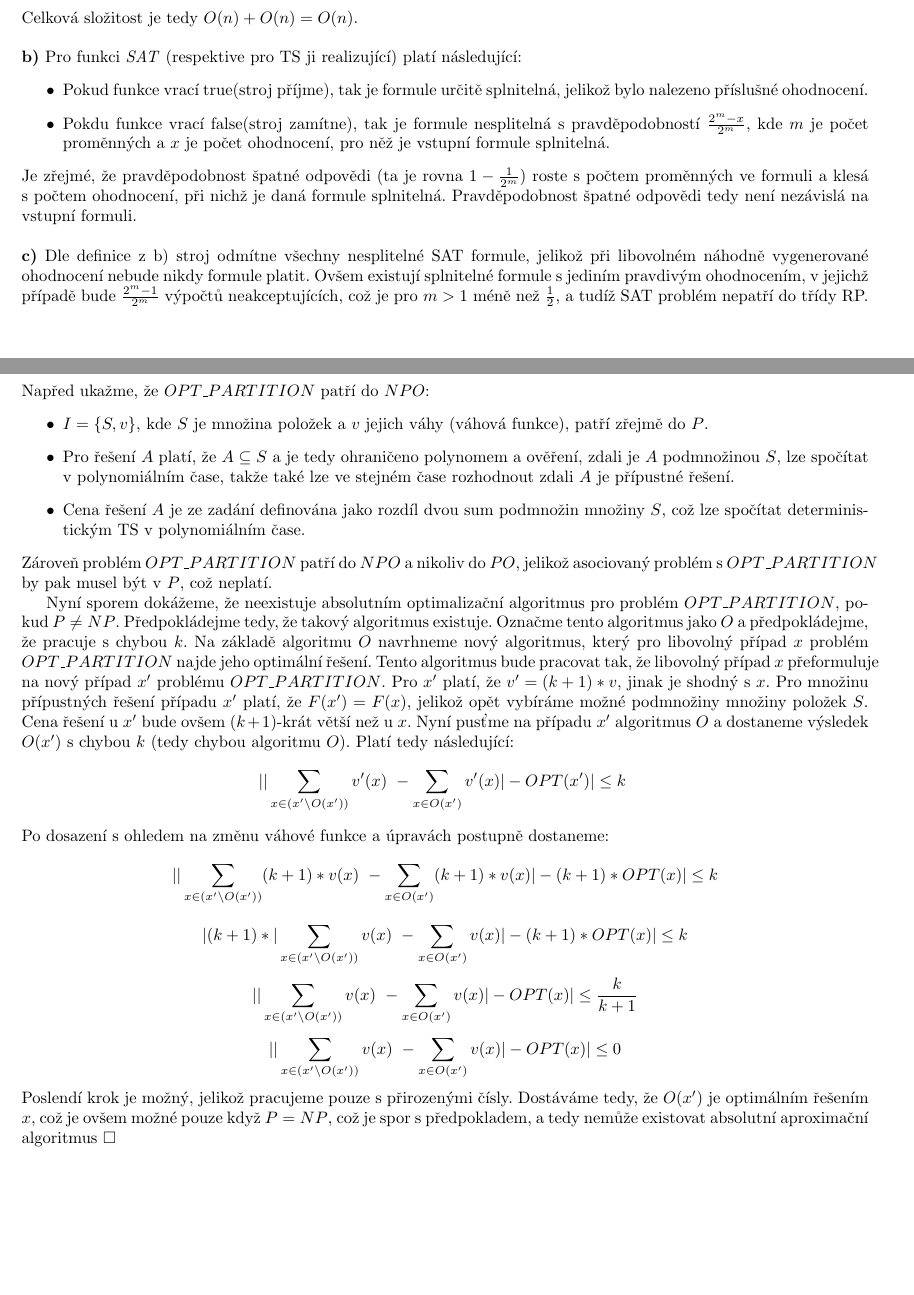
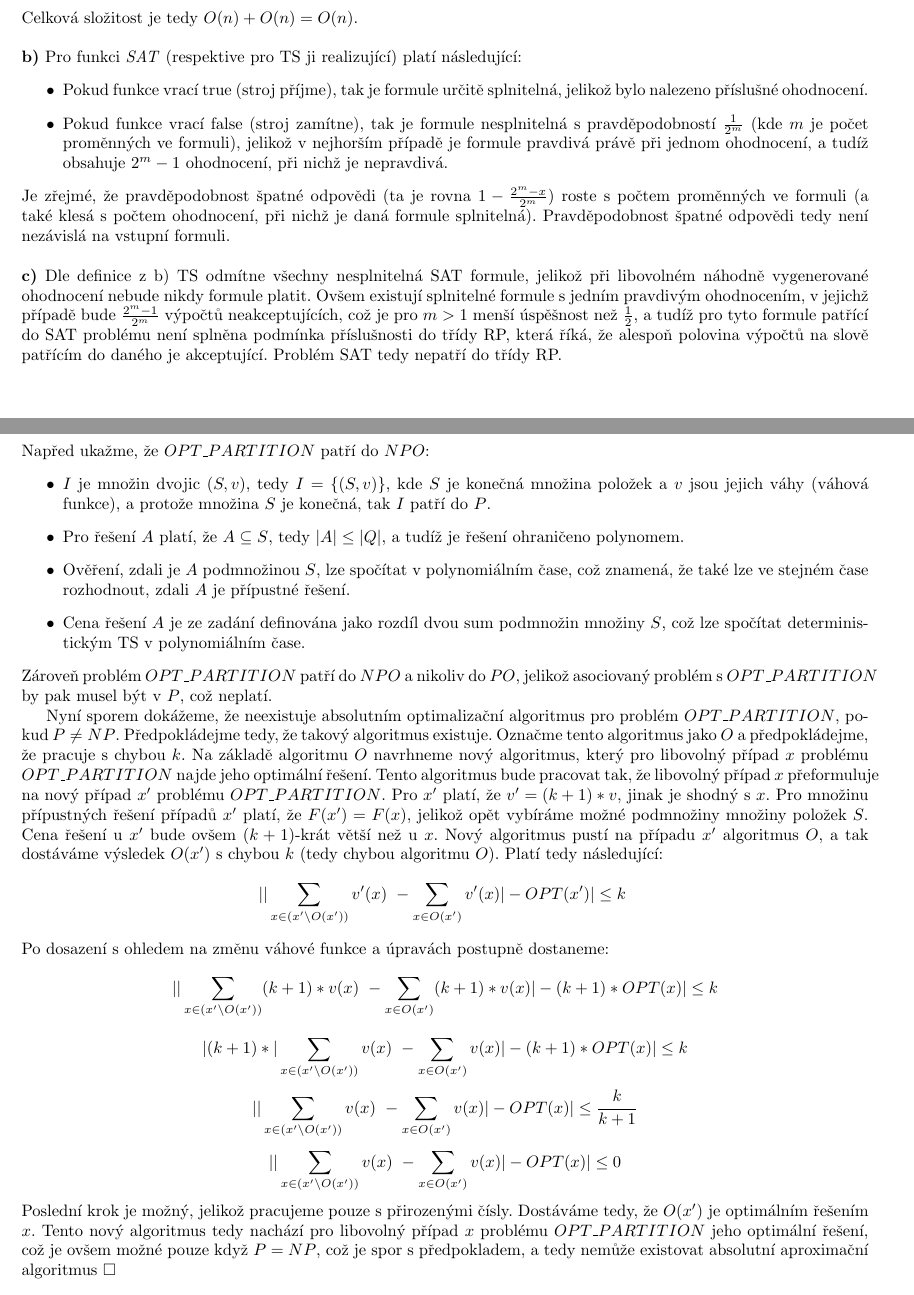
Before and after one commit to martinhruska/SLO, a LaTeX document (ukol3/reseni/slo3.tex): two parts of pages 1 and 2 of 2, joined at a grey line, cut so that both start at the same text. Compiled offline with pdfLaTeX.

Commit message:
another version

```diff
--- a/ukol3/reseni/slo3.tex
+++ b/ukol3/reseni/slo3.tex
@@ -46,28 +46,34 @@ Celková složitost je tedy $O(n)+O(n)=O(n)$.
 
 \noindent\textbf{b)} Pro funkci \emph{SAT} (respektive pro TS ji realizující) platí následující:
 \begin{itemize}
-    \item Pokud funkce vrací \tre (stroj příjme), tak je formule určitě splnitelná, jelikož bylo nalezeno příslušné ohodnocení.
-    \item Pokdu funkce vrací \fls (stroj zamítne), tak je formule nesplitelná s~pravděpodobností $\frac{2^m-x}{2^m}$, kde $m$ je počet proměnných a
-    $x$ je počet ohodnocení, pro něž je vstupní formule splnitelná.
+    \item Pokud funkce vrací \tre\ (stroj příjme), tak je formule určitě splnitelná, jelikož bylo nalezeno příslušné ohodnocení.
+    \item Pokud funkce vrací \fls\ (stroj zamítne), tak je formule nesplnitelná s~pravděpodobností $\frac{1}{2^m}$ (kde $m$ je počet proměnných
+    ve formuli), jelikož v~nejhorším případě je formule pravdivá právě při jednom ohodnocení, a tudíž obsahuje $2^m-1$ ohodnocení,
+    při nichž je nepravdivá.
+    %\item Pokud funkce vrací \fls\ (stroj zamítne), tak je formule nesplnitelná s~pravděpodobností $\frac{2^m-x}{2^m}$, kde $m$ je počet proměnných a
+    %$x$ je počet ohodnocení, pro něž je vstupní formule splnitelná.
 \end{itemize}
-Je zřejmé, že pravděpodobnost špatné odpovědi (ta je rovna $1-\frac{1}{2^m}$) roste s~počtem proměnných ve formuli a
-klesá s~počtem ohodnocení, při nichž je daná formule splnitelná.
+Je zřejmé, že pravděpodobnost špatné odpovědi (ta je rovna $1-\frac{2^m-x}{2^m}$) roste s~počtem proměnných ve formuli
+(a také klesá s~počtem ohodnocení, při nichž je daná formule splnitelná).
 Pravděpodobnost špatné odpovědi tedy není nezávislá na vstupní formuli.
 \\
 
-\noindent\textbf{c)} Dle definice z~b) stroj odmítne všechny nesplitelné SAT formule, jelikož při libovolném náhodně vygenerované ohodnocení nebude
+\noindent\textbf{c)} Dle definice z~b) TS odmítne všechny nesplnitelná SAT formule, jelikož při libovolném náhodně vygenerované ohodnocení nebude
 nikdy formule platit.
-Ovšem existují splnitelné formule s~jediním pravdivým ohodnocením, v~jejichž případě bude $\frac{2^m-1}{2^m}$ výpočtů neakceptujících,
-což je pro $m>1$ méně než $\frac{1}{2}$, a tudíž SAT problém nepatří do třídy RP.
+Ovšem existují splnitelné formule s~jedním pravdivým ohodnocením, v~jejichž případě bude $\frac{2^m-1}{2^m}$ výpočtů neakceptujících,
+což je pro $m>1$ menší úspěšnost než $\frac{1}{2}$, a tudíž pro tyto formule patřící do SAT problému není splněna podmínka příslušnosti do třídy RP,
+která říká, že alespoň polovina výpočtů na slově patřícím do daného je akceptující.
+Problém SAT tedy nepatří do třídy RP.
 
 \pagebreak
 
 \section*{\centering{2. příklad}}
 Napřed ukažme, že $\prt$ patří do $NPO$:
 \begin{itemize}
- \item $I=\{S,v\}$, kde $S$ je množina položek a $v$ jejich váhy (váhová funkce), patří zřejmě do $P$.
- \item Pro řešení $A$ platí, že $A\subseteq S$ a je tedy ohraničeno polynomem a ověření, zdali je $A$ podmnožinou $S$, lze spočítat v~polynomiálním čase,
-       takže také lze ve stejném čase rozhodnout zdali $A$ je přípustné řešení.
+ \item $I$ je množin dvojic $(S,v)$, tedy $I=\{(S,v)\}$, kde $S$ je konečná množina položek a $v$ jsou jejich váhy (váhová funkce), a protože
+  množina $S$ je konečná, tak $I$ patří do $P$.
+ \item Pro řešení $A$ platí, že $A\subseteq S$, tedy $|A|\leq |Q|$, a tudíž je řešení ohraničeno polynomem.
+ \item Ověření, zdali je $A$ podmnožinou $S$, lze spočítat v~polynomiálním čase, což znamená, že také lze ve stejném čase rozhodnout, zdali $A$ je přípustné řešení.
  \item Cena řešení $A$ je ze zadání definována jako rozdíl dvou sum podmnožin množiny $S$,
  což lze spočítat deterministickým TS v~polynomiálním čase.
 \end{itemize}
@@ -76,12 +82,12 @@ Napřed ukažme, že $\prt$ patří do $NPO$:
  Nyní sporem dokážeme, že neexistuje absolutním optimalizační algoritmus pro problém $\prt$, pokud $P \neq NP$.
  Předpokládejme tedy, že takový algoritmus existuje.
  Označme tento algoritmus jako $O$ a předpokládejme, že pracuje s~chybou $k$.
- Na základě algoritmu $O$ navrhneme nový algoritmus, který pro libovolný případ $x$ problém $\prt$ najde jeho optimální řešení.
+ Na základě algoritmu $O$ navrhneme nový algoritmus, který pro libovolný případ $x$ problému $\prt$ najde jeho optimální řešení.
  Tento algoritmus bude pracovat tak, že libovolný případ $x$ přeformuluje na nový případ $x'$ problému $\prt$.
  Pro $x'$ platí, že $v'=(k+1)*v$, jinak je shodný s~$x$.
- Pro množinu přípustných řešení případu $x'$ platí, že $F(x')=F(x)$, jelikož opět vybíráme možné podmnožiny množiny položek $S$.
+ Pro množinu přípustných řešení případů $x'$ platí, že $F(x')=F(x)$, jelikož opět vybíráme možné podmnožiny množiny položek $S$.
  Cena řešení u~$x'$ bude ovšem $(k+1)$-krát větší než u~$x$.
- Nyní pusťme na případu $x'$ algoritmus $O$ a dostaneme výsledek $O(x')$ s~chybou $k$ (tedy chybou algoritmu $O$).
+ Nový algoritmus pustí na případu $x'$ algoritmus $O$, a tak dostáváme výsledek $O(x')$ s~chybou $k$ (tedy chybou algoritmu $O$).
  Platí tedy následující:
  $$ ||\sum_{x\in (x'\setminus O(x'))} v'(x)\ - \sum_{x\in O(x')} v'(x)| - OPT(x')| \leq k~$$
  Po dosazení s~ohledem na změnu váhové funkce a úpravách postupně dostaneme:
@@ -89,7 +95,9 @@ Napřed ukažme, že $\prt$ patří do $NPO$:
  $$ |(k+1)*|\sum_{x\in (x'\setminus O(x'))} v(x)\ - \sum_{x\in O(x')} v(x)| - (k+1)*OPT(x)| \leq k$$
  $$ ||\sum_{x\in (x'\setminus O(x'))} v(x)\ - \sum_{x\in O(x')} v(x)| - OPT(x)| \leq \frac{k}{k+1}$$
  $$ ||\sum_{x\in (x'\setminus O(x'))} v(x)\ - \sum_{x\in O(x')} v(x)| - OPT(x)| \leq 0$$
- Poslendí krok je možný, jelikož pracujeme pouze s~přirozenými čísly.
- Dostáváme tedy, že $O(x')$ je optimálním řešením $x$, což je ovšem možné pouze když $P=NP$, což je spor s~předpokladem,
+ Poslední krok je možný, jelikož pracujeme pouze s~přirozenými čísly.
+ Dostáváme tedy, že $O(x')$ je optimálním řešením $x$.
+ Tento nový algoritmus tedy nachází pro libovolný případ $x$ problému $\prt$ jeho optimální řešení,
+ což je ovšem možné pouze když $P=NP$, což je spor s~předpokladem,
  a tedy nemůže existovat absolutní aproximační algoritmus $\square$
 \end{document}
```
